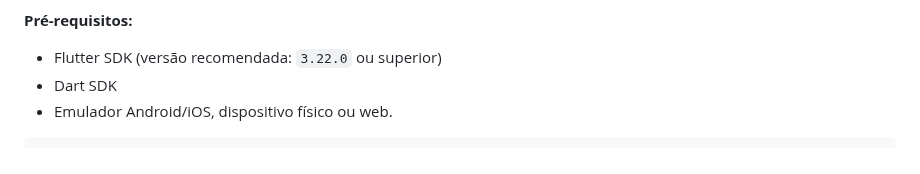
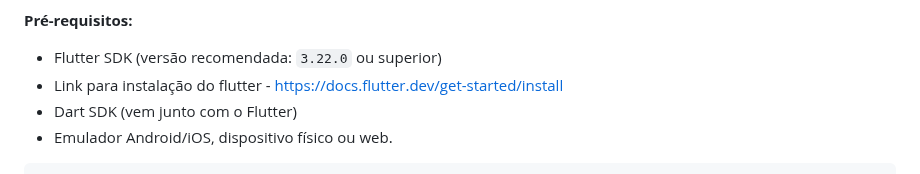
Before and after one commit to brunomelohwm/sw_orders_app, a Markdown page: README.md, the part around the change. Rendered like a GitHub page.

Commit message:
chore: add more information in readme

````diff
--- a/README.md
+++ b/README.md
@@ -59,7 +59,8 @@ Como rodar o projeto
 **Pré-requisitos:**
 
 - Flutter SDK (versão recomendada: `3.22.0` ou superior)
-- Dart SDK
+- Link para instalação do flutter - https://docs.flutter.dev/get-started/install
+- Dart SDK (vem junto com o Flutter)
 - Emulador Android/iOS, dispositivo físico ou web.
 
 ```bash
````
